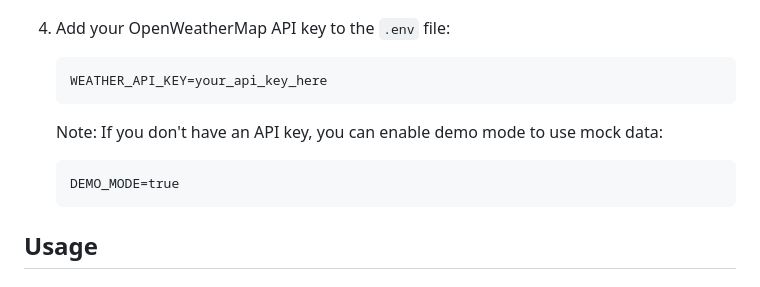
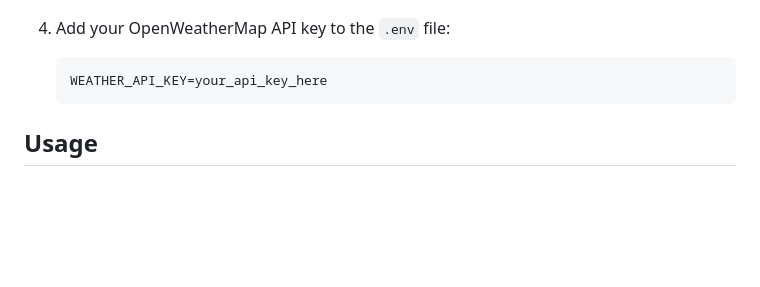
Before and after one commit to arpadkun/space-theme-weather-app, a Markdown page: README.md, the part around the change. Rendered like a GitHub page; blank space fills up the shorter version.

````diff
--- a/README.md
+++ b/README.md
@@ -44,11 +44,6 @@ A space-themed weather application that displays current weather information wit
 4. Add your OpenWeatherMap API key to the `.env` file:
    ```
    WEATHER_API_KEY=your_api_key_here
-   ```
-
-   Note: If you don't have an API key, you can enable demo mode to use mock data:
-   ```
-   DEMO_MODE=true
    ```
 
 ## Usage
````
